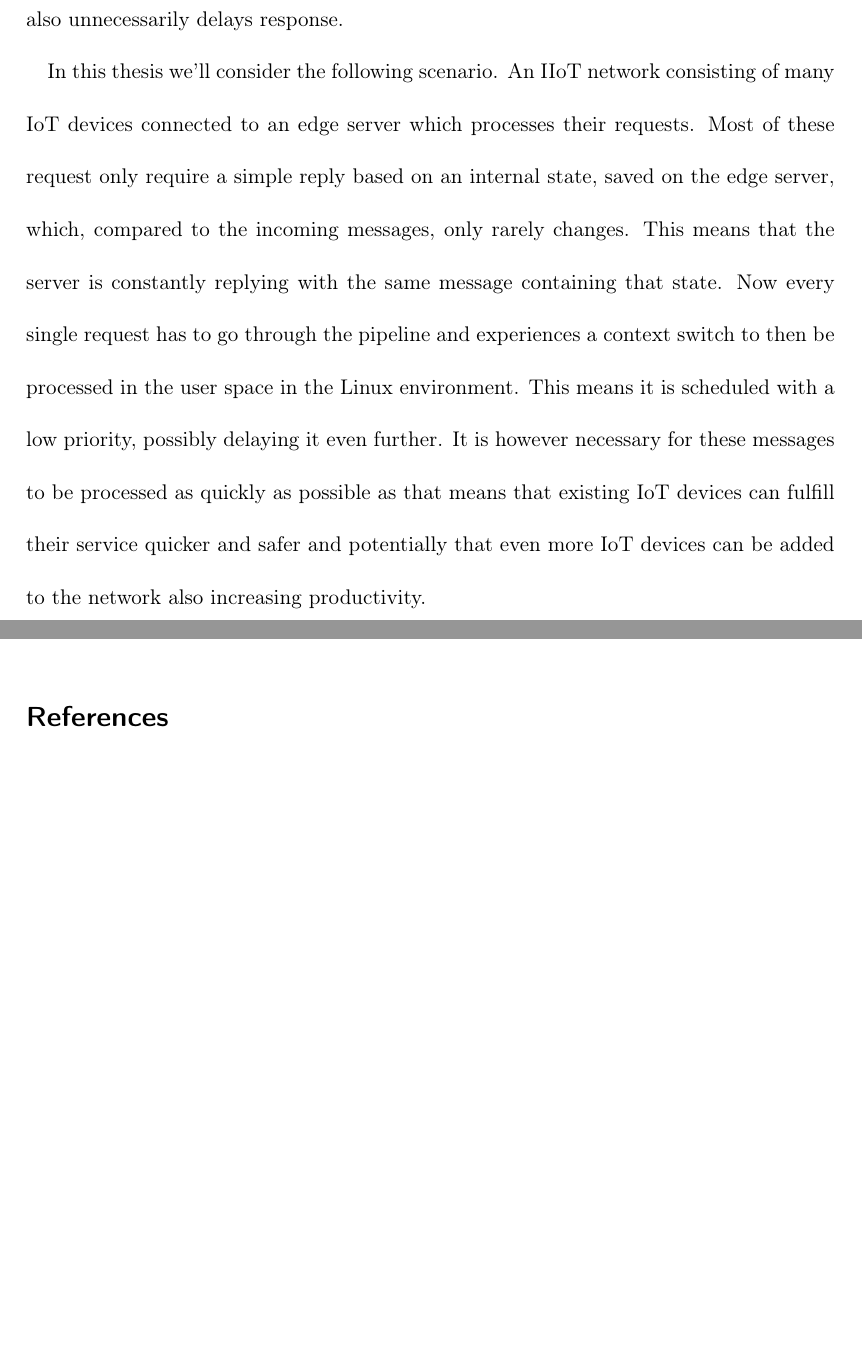
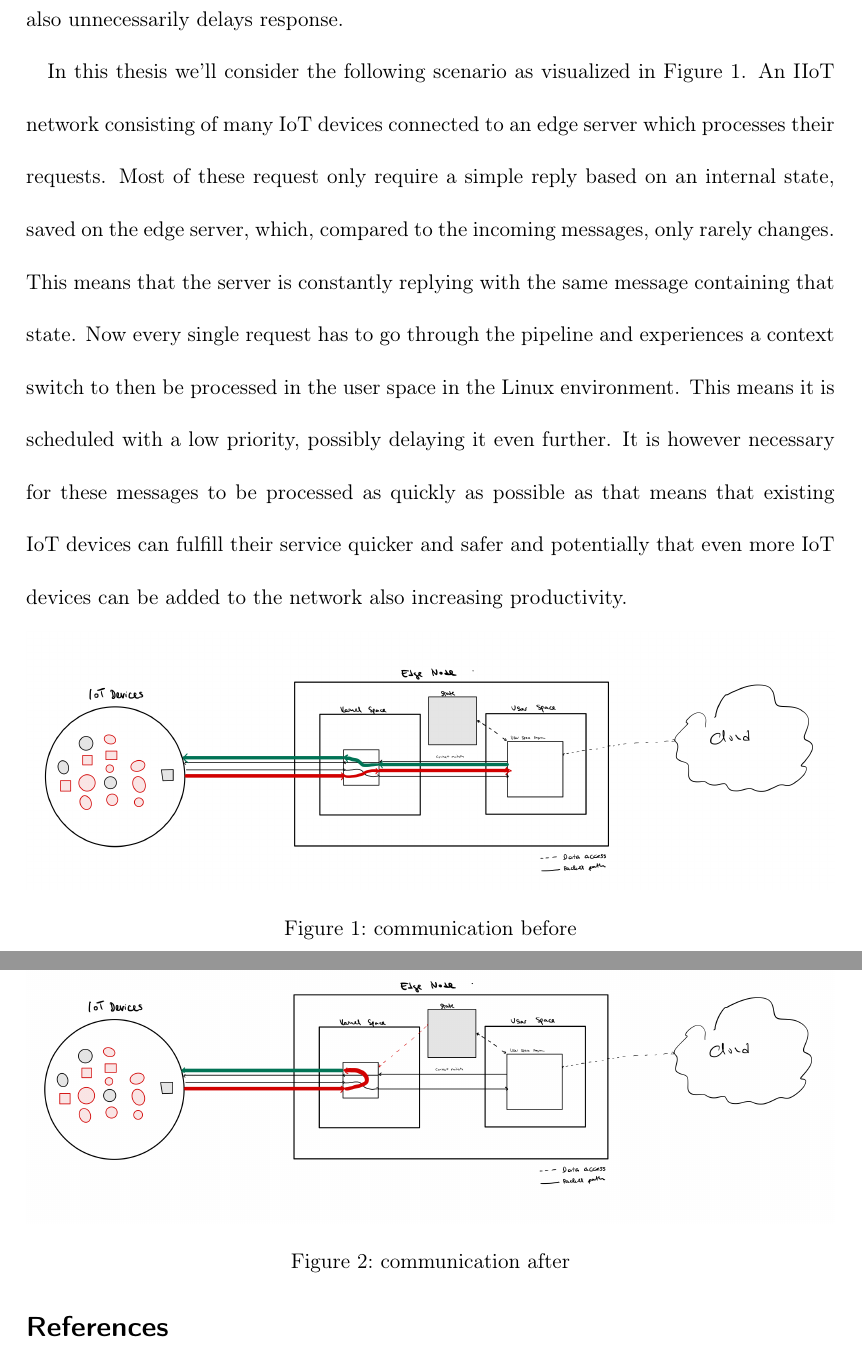
Before and after one commit to AurelWeinholdBachelorsThesis/thesis_proposal, a LaTeX document (expose_draft.tex, which reads tex/approach.tex, tex/problem_statement.tex): two parts of pages 3 and 4 of 5 before the commit and two parts of pages 3 and 5 of 6 after it, joined at a grey line, cut so that both start at the same text, the shorter picture padded with empty space. Compiled offline with pdfLaTeX.

Commit message:
Add figures and references

```diff
--- a/tex/approach.tex
+++ b/tex/approach.tex
@@ -47,0 +51,6 @@ directly replied to inside the kernel from a further eBPF program.
+\begin{figure}[htpb]
+       \centering
+       \includegraphics[width=\linewidth]{communication_after}
+       \caption{communication after%
+       \label{fig:communication_after}}%
+\end{figure}
--- a/tex/problem_statement.tex
+++ b/tex/problem_statement.tex
@@ -14,11 +14,12 @@ currently require redundant overhead, such as context switches, which not only
 costs valuable computing power on the edge node, but also unnecessarily delays
 response.
 
-In this thesis we'll consider the following scenario. An IIoT network consisting
-of many IoT devices connected to an edge server which processes their requests.
-Most of these request only require a simple reply based on an internal state,
-saved on the edge server, which, compared to the incoming messages, only rarely
-changes. This means that the server is constantly replying with the same message
+In this thesis we'll consider the following scenario as visualized in
+Figure~\ref{fig:communication_before}. An IIoT network consisting of many IoT
+devices connected to an edge server which processes their requests. Most of
+these request only require a simple reply based on an internal state, saved on
+the edge server, which, compared to the incoming messages, only rarely changes.
+This means that the server is constantly replying with the same message
 containing that state. Now every single request has to go through the pipeline
 and experiences a context switch to then be processed in the user space in the
 Linux environment. This means it is scheduled with a low priority, possibly
@@ -26,3 +27,10 @@ delaying it even further. It is however necessary for these messages to be
 processed as quickly as possible as that means that existing IoT devices can
 fulfill their service quicker and safer and potentially that even more IoT
 devices can be added to the network also increasing productivity.
+
+\begin{figure}[htpb]
+       \centering
+       \includegraphics[width=\linewidth]{communication_before}
+       \caption{communication before%
+       \label{fig:communication_before}}%
+\end{figure}
```
Also changed, not shown: img/communication_after.jpg (added), img/communication_before.jpg (added), tex/approach.tex (13 more changed lines).
